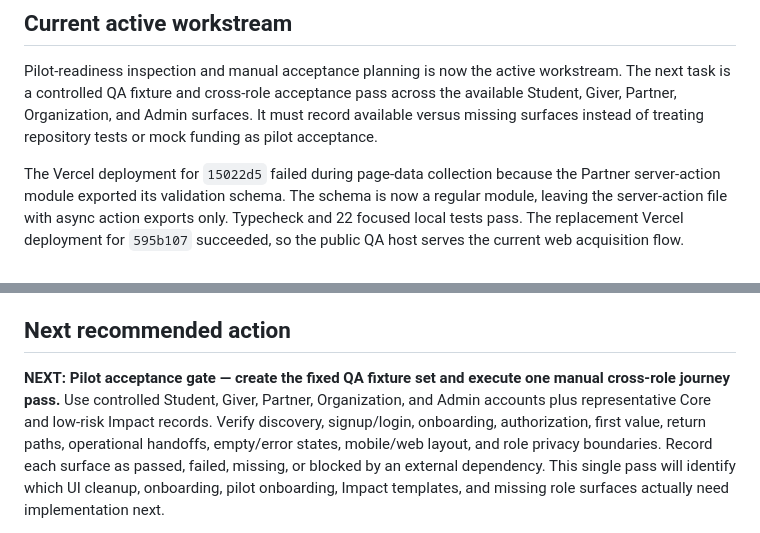
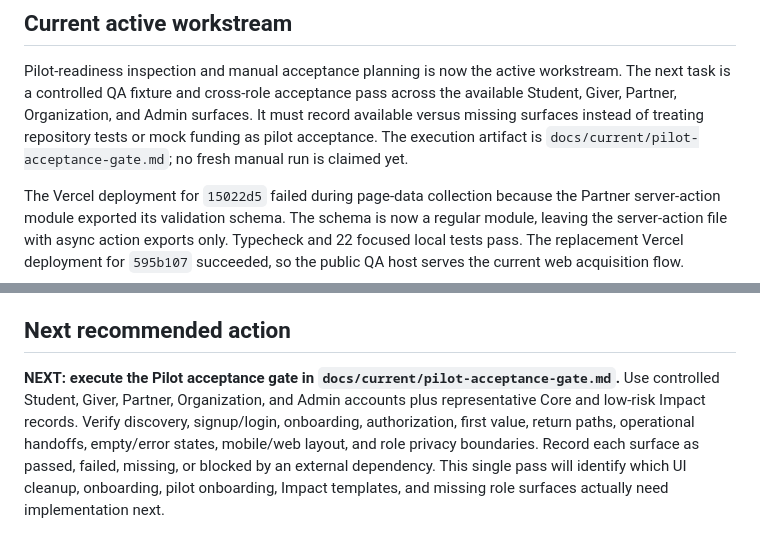
Before and after one commit to sametivon/cinste, a Markdown page: docs/current/current-state.md, 2 parts joined by grey strips. Drawn GitHub-style.

Commit message:
docs: define pilot acceptance gate

```diff
--- a/docs/current/current-state.md
+++ b/docs/current/current-state.md
@@ -120,6 +120,8 @@ workstream. The next task is a controlled QA fixture and cross-role acceptance
 pass across the available Student, Giver, Partner, Organization, and Admin
 surfaces. It must record available versus missing surfaces instead of treating
 repository tests or mock funding as pilot acceptance.
+The execution artifact is `docs/current/pilot-acceptance-gate.md`; no fresh
+manual run is claimed yet.
 
 The Vercel deployment for `15022d5` failed during page-data collection because
 the Partner server-action module exported its validation schema. The schema is
@@ -363,10 +365,10 @@ and Admin-controlled Organization provisioning already exist.
 
 ## Next recommended action
 
-**NEXT: Pilot acceptance gate — create the fixed QA fixture set and execute one
-manual cross-role journey pass.** Use controlled Student, Giver, Partner,
-Organization, and Admin accounts plus representative Core and low-risk Impact
-records. Verify discovery, signup/login, onboarding, authorization, first
+**NEXT: execute the Pilot acceptance gate in
+`docs/current/pilot-acceptance-gate.md`.** Use controlled Student, Giver,
+Partner, Organization, and Admin accounts plus representative Core and low-risk
+Impact records. Verify discovery, signup/login, onboarding, authorization, first
 value, return paths, operational handoffs, empty/error states, mobile/web
 layout, and role privacy boundaries. Record each surface as passed, failed,
 missing, or blocked by an external dependency. This single pass will identify
```
Also changed, not shown: docs/current/pilot-acceptance-gate.md (added, +125 -0 lines).
